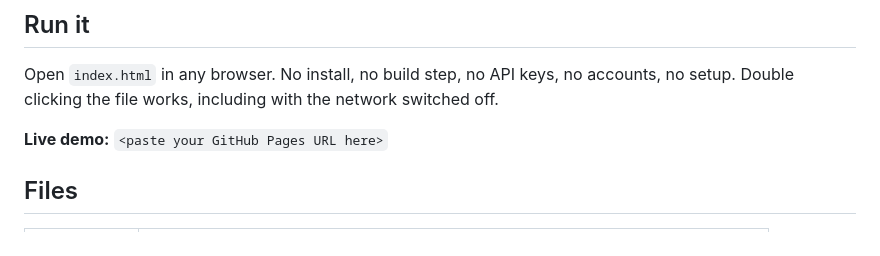
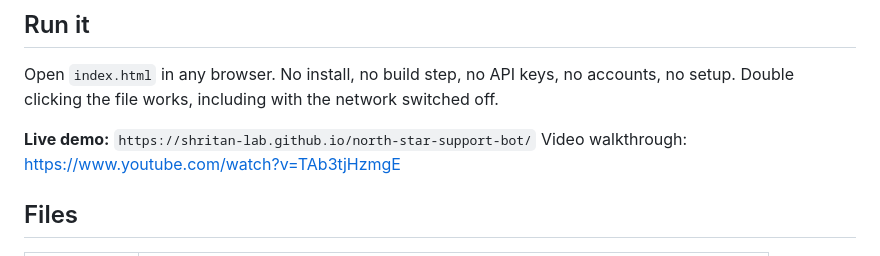
Before and after one commit to shritan-lab/north-star-support-bot, a Markdown page: README.md, the part around the change. GitHub-like rendering.

```diff
--- a/README.md
+++ b/README.md
@@ -9,7 +9,8 @@ Open `index.html` in any browser. No install, no build step, no API keys, no
 accounts, no setup. Double clicking the file works, including with the network
 switched off.
 
-**Live demo:** `<paste your GitHub Pages URL here>`
+**Live demo:** `https://shritan-lab.github.io/north-star-support-bot/`
+Video walkthrough: https://www.youtube.com/watch?v=TAb3tjHzmgE
 
 ## Files
 
```
